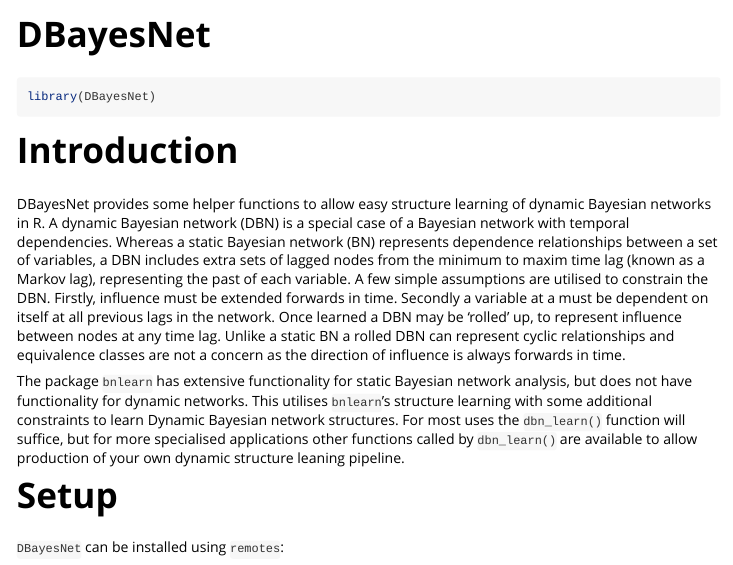
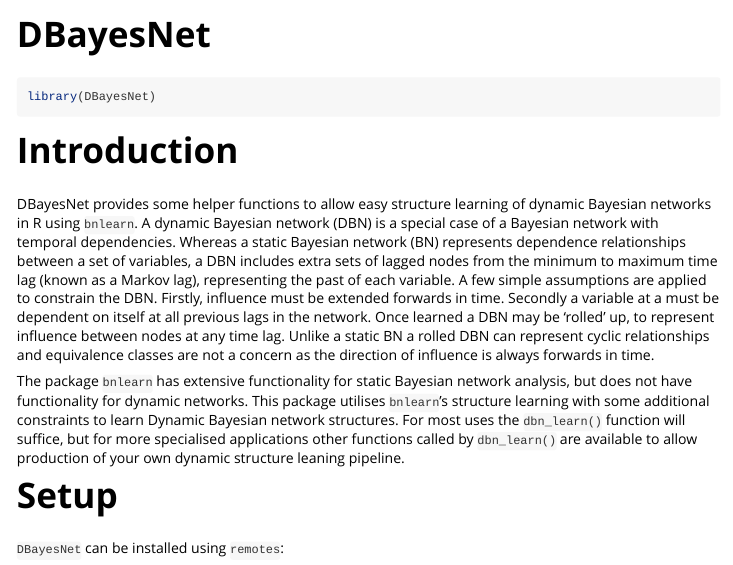
Before and after one commit to jacobhegarty/DBayesNet, an R Markdown document (vignettes/DBayesNet.Rmd): the page in a window 1100 px wide, from its top. Rendered offline with R 4.5, knitr and Pandoc, with nearby package versions; some code elsewhere in the file could not run offline.

Commit message:
Revise introduction and package description in DBayesNet
Updated introduction section for clarity and consistency.

```diff
--- a/vignettes/DBayesNet.Rmd
+++ b/vignettes/DBayesNet.Rmd
@@ -24,9 +24,9 @@
 
 # Introduction
 
-DBayesNet provides some helper functions to allow easy structure learning of dynamic Bayesian networks in R.  A dynamic Bayesian network (DBN) is a special case of a Bayesian network with temporal dependencies. Whereas a static Bayesian network (BN) represents dependence relationships between a set of variables, a DBN includes extra sets of lagged nodes from the minimum to maxim time lag (known as a Markov lag), representing the past of each variable. A few simple assumptions are utilised to constrain the DBN. Firstly, influence must be extended forwards in time. Secondly a variable at a must be dependent on itself at all previous lags in the network. Once learned a DBN may be 'rolled' up, to represent influence between nodes at any time lag. Unlike a static BN a rolled DBN can represent cyclic relationships and equivalence classes are not a concern as the direction of influence is always forwards in time.
+DBayesNet provides some helper functions to allow easy structure learning of dynamic Bayesian networks in R using `bnlearn`.  A dynamic Bayesian network (DBN) is a special case of a Bayesian network with temporal dependencies. Whereas a static Bayesian network (BN) represents dependence relationships between a set of variables, a DBN includes extra sets of lagged nodes from the minimum to maximum time lag (known as a Markov lag), representing the past of each variable. A few simple assumptions are applied to constrain the DBN. Firstly, influence must be extended forwards in time. Secondly a variable at a must be dependent on itself at all previous lags in the network. Once learned a DBN may be 'rolled' up, to represent influence between nodes at any time lag. Unlike a static BN a rolled DBN can represent cyclic relationships and equivalence classes are not a concern as the direction of influence is always forwards in time.
 
-The package `bnlearn` has extensive functionality for static Bayesian network analysis, but does not have functionality for dynamic networks. This utilises `bnlearn`'s structure learning with some additional constraints to learn Dynamic Bayesian network structures. For most uses the `dbn_learn()` function will suffice, but for more specialised applications other functions called by `dbn_learn()` are available to allow production of your own dynamic structure leaning pipeline.
+The package `bnlearn` has extensive functionality for static Bayesian network analysis, but does not have functionality for dynamic networks. This package utilises `bnlearn`'s structure learning with some additional constraints to learn Dynamic Bayesian network structures. For most uses the `dbn_learn()` function will suffice, but for more specialised applications other functions called by `dbn_learn()` are available to allow production of your own dynamic structure leaning pipeline.
 
 # Setup
 
```
